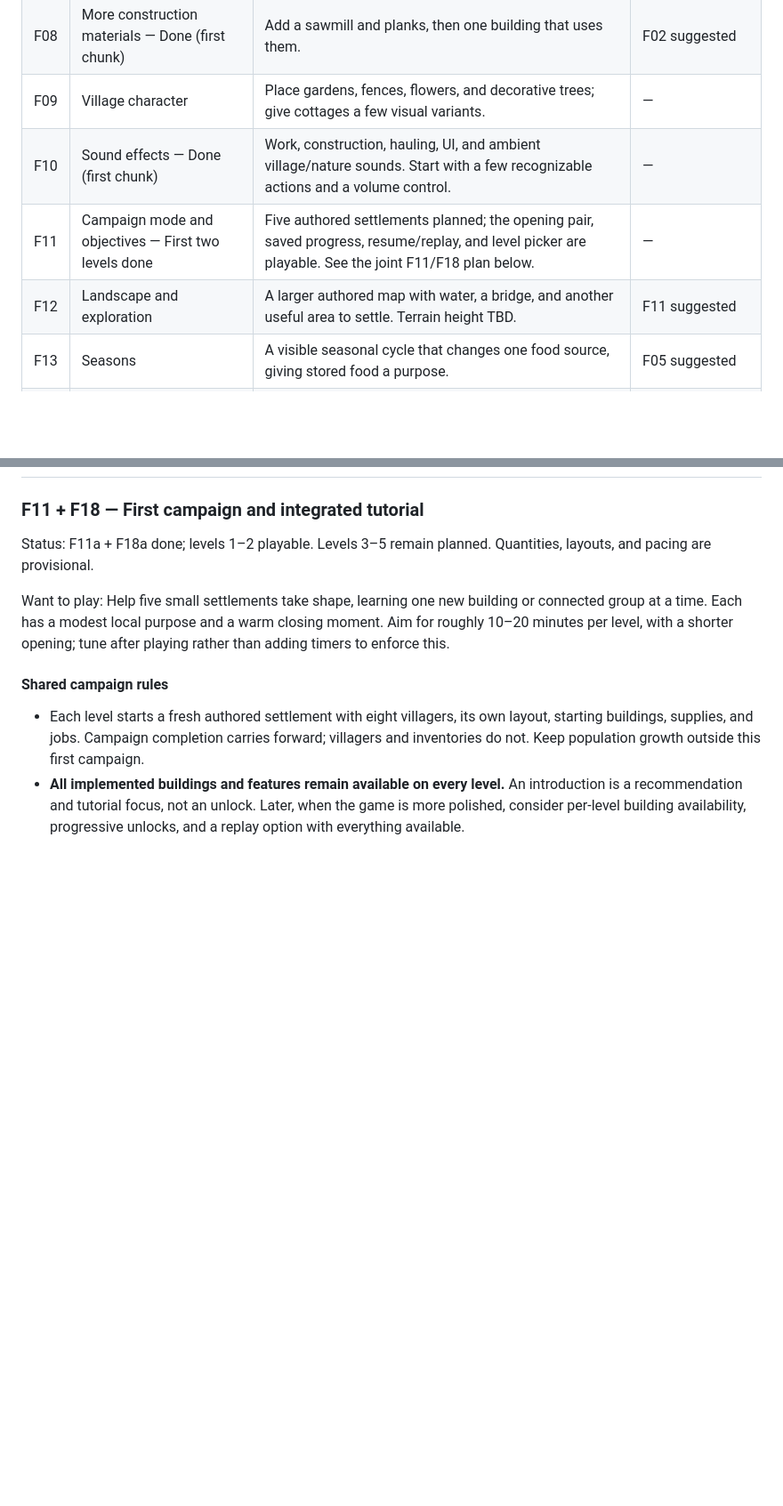
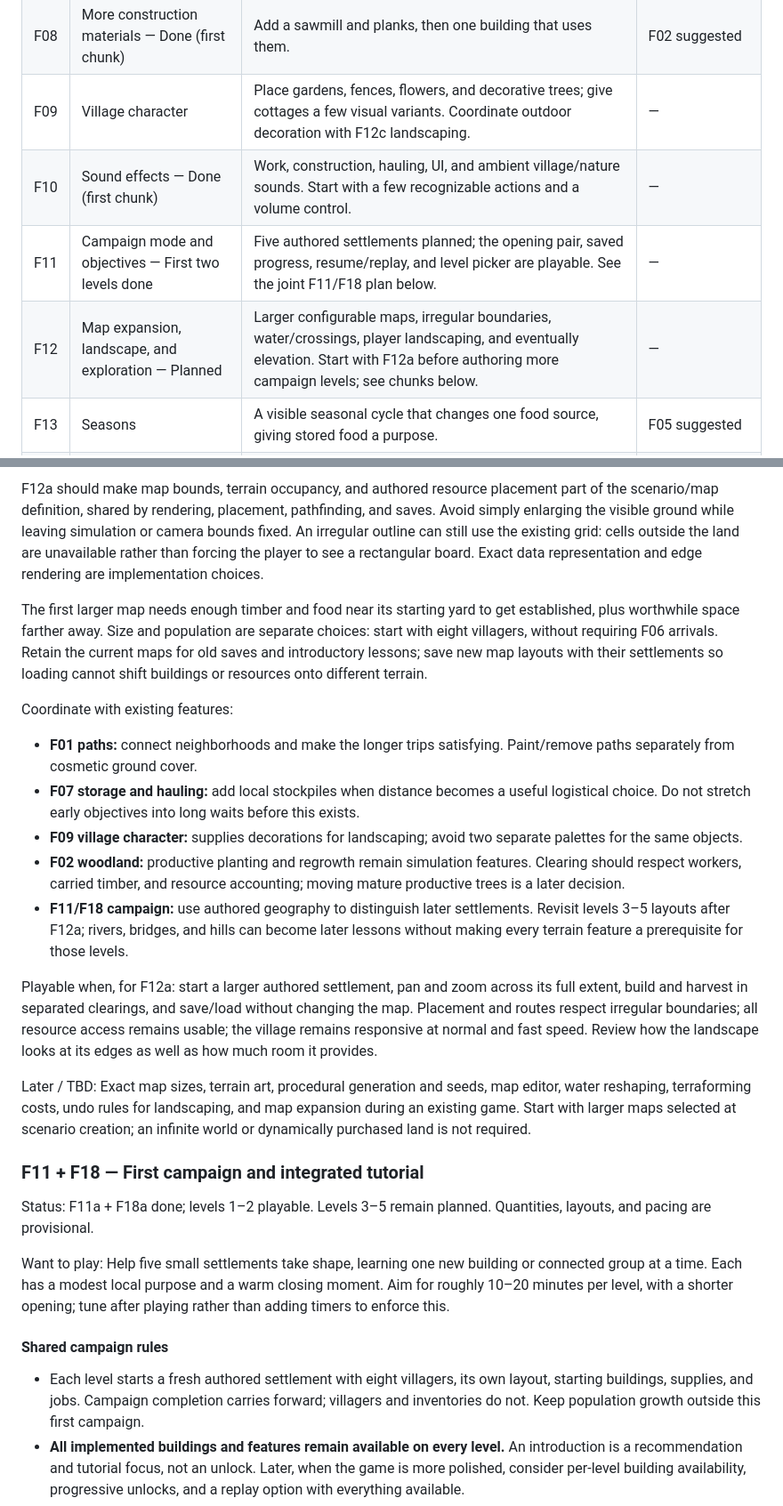
Before and after one commit to simonfl/inlanders, a Markdown page: docs/ROADMAP.md, 2 parts joined by grey strips. Shown at 89% size. Rendered like a GitHub page; blank space fills up the shorter version.

```diff
--- a/docs/ROADMAP.md
+++ b/docs/ROADMAP.md
@@ -22,10 +22,10 @@ Everything below is **Idea** unless marked otherwise. IDs stay stable so we can
 | F06 | More villagers | A small group arrives when spare housing is available; grow beyond the original eight. | — |
 | F07 | Local storage and hauling | Place another stockpile and assign haulers so a distant work area can function efficiently. | — |
 | F08 | More construction materials — Done (first chunk) | Add a sawmill and planks, then one building that uses them. | F02 suggested |
-| F09 | Village character | Place gardens, fences, flowers, and decorative trees; give cottages a few visual variants. | — |
+| F09 | Village character | Place gardens, fences, flowers, and decorative trees; give cottages a few visual variants. Coordinate outdoor decoration with F12c landscaping. | — |
 | F10 | Sound effects — Done (first chunk) | Work, construction, hauling, UI, and ambient village/nature sounds. Start with a few recognizable actions and a volume control. | — |
 | F11 | Campaign mode and objectives — First two levels done | Five authored settlements planned; the opening pair, saved progress, resume/replay, and level picker are playable. See the joint F11/F18 plan below. | — |
-| F12 | Landscape and exploration | A larger authored map with water, a bridge, and another useful area to settle. Terrain height TBD. | F11 suggested |
+| F12 | Map expansion, landscape, and exploration — Planned | Larger configurable maps, irregular boundaries, water/crossings, player landscaping, and eventually elevation. Start with F12a before authoring more campaign levels; see chunks below. | — |
 | F13 | Seasons | A visible seasonal cycle that changes one food source, giving stored food a purpose. | F05 suggested |
 | F14 | Village happiness | A simple satisfaction measure driven by food variety and leisure, with visible villager reactions. Effects TBD. | F04, F05 |
 | F15 | Small events and choices | Occasional visitors or requests with a modest reward or tradeoff. Start with one event. | F11 suggested |
@@ -79,3 +96,18 @@ F21a and F21b establish the UI direction and clearer building placement. **F21c
+F12a should make map bounds, terrain occupancy, and authored resource placement part of the scenario/map definition, shared by rendering, placement, pathfinding, and saves. Avoid simply enlarging the visible ground while leaving simulation or camera bounds fixed. An irregular outline can still use the existing grid: cells outside the land are unavailable rather than forcing the player to see a rectangular board. Exact data representation and edge rendering are implementation choices.
+
+The first larger map needs enough timber and food near its starting yard to get established, plus worthwhile space farther away. Size and population are separate choices: start with eight villagers, without requiring F06 arrivals. Retain the current maps for old saves and introductory lessons; save new map layouts with their settlements so loading cannot shift buildings or resources onto different terrain.
+
+Coordinate with existing features:
+
+- **F01 paths:** connect neighborhoods and make the longer trips satisfying. Paint/remove paths separately from cosmetic ground cover.
+- **F07 storage and hauling:** add local stockpiles when distance becomes a useful logistical choice. Do not stretch early objectives into long waits before this exists.
+- **F09 village character:** supplies decorations for landscaping; avoid two separate palettes for the same objects.
+- **F02 woodland:** productive planting and regrowth remain simulation features. Clearing should respect workers, carried timber, and resource accounting; moving mature productive trees is a later decision.
+- **F11/F18 campaign:** use authored geography to distinguish later settlements. Revisit levels 3–5 layouts after F12a; rivers, bridges, and hills can become later lessons without making every terrain feature a prerequisite for those levels.
+
+Playable when, for F12a: start a larger authored settlement, pan and zoom across its full extent, build and harvest in separated clearings, and save/load without changing the map. Placement and routes respect irregular boundaries; all resource access remains usable; the village remains responsive at normal and fast speed. Review how the landscape looks at its edges as well as how much room it provides.
+
+Later / TBD: Exact map sizes, terrain art, procedural generation and seeds, map editor, water reshaping, terraforming costs, undo rules for landscaping, and map expansion during an existing game. Start with larger maps selected at scenario creation; an infinite world or dynamically purchased land is not required.
 
 ### F11 + F18 — First campaign and integrated tutorial
 
```
Also changed, not shown: other parts of docs/ROADMAP.md (+18 -1 lines).
